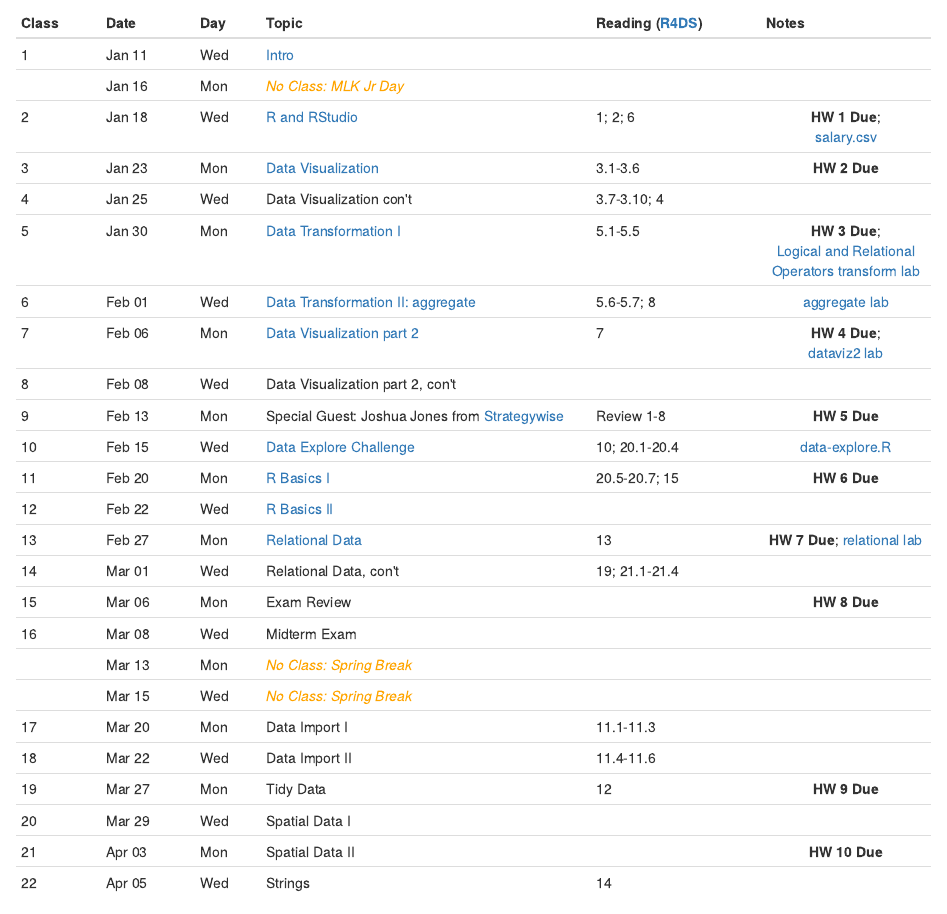
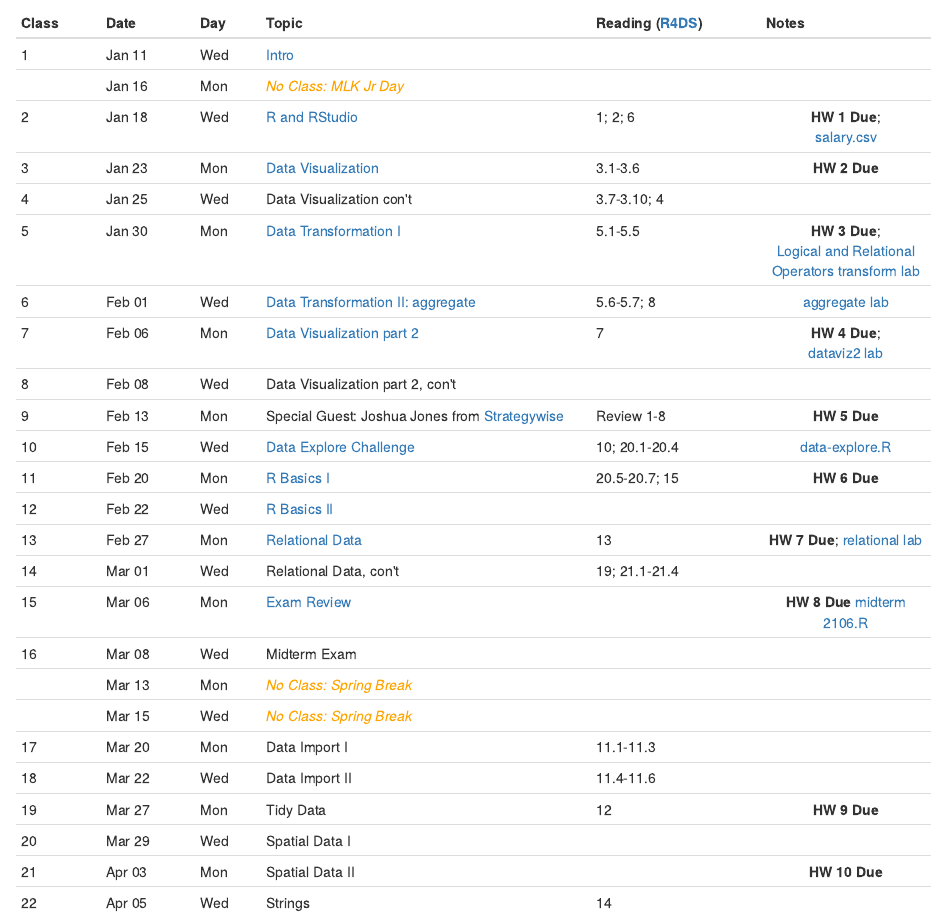
Before and after one commit to mdporter/ST597, an R Markdown document (index.Rmd): the page in a window 1100 px wide, from 190 px down. Rendered offline with R 4.5, knitr and Pandoc, with nearby package versions.

Commit message:
added exam review

```diff
--- a/index.Rmd
+++ b/index.Rmd
@@ -63,7 +63,8 @@ Class   Date     Day   Topic                        Reading          Notes
 14      Mar 01   Wed   Relational Data, con\'t      19;
                                                     21.1-21.4
 
-15      Mar 06   Mon   Exam Review                                  **HW 8 Due**
+15      Mar 06   Mon   [Exam Review]                                **HW 8 Due**
+                                                                    [midterm 2106.R]
 
 16      Mar 08   Wed   Midterm Exam
 
```
Also changed, not shown: index.html, index.Rmd (4 more changed lines).
